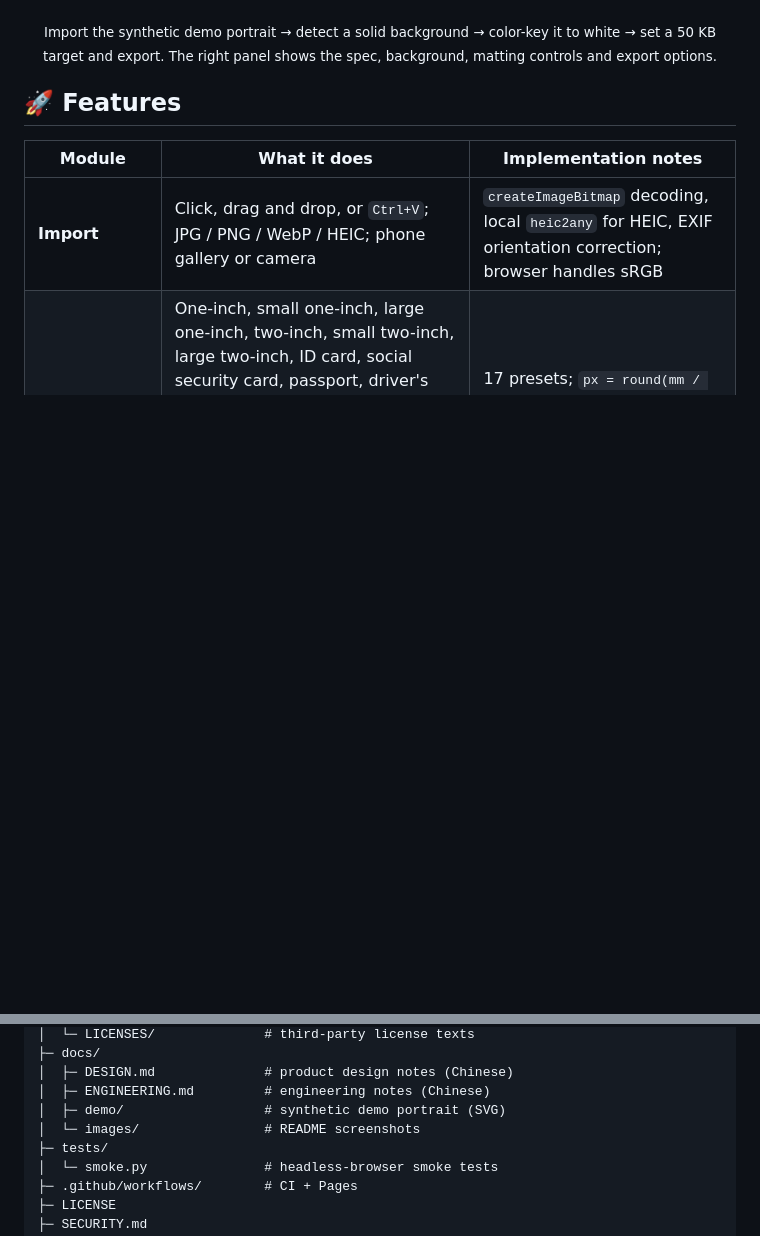
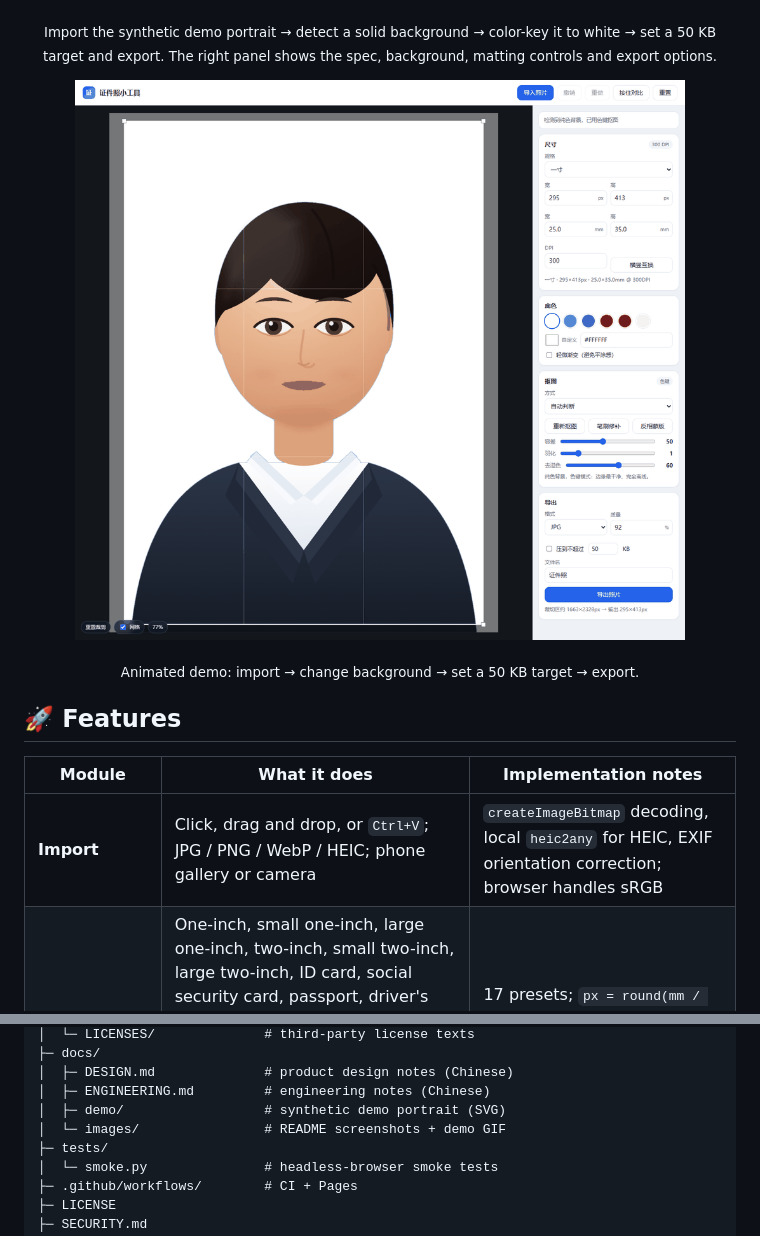
Before and after one commit to jmlistening/id-photo-studio, a Markdown page: README.md, 2 parts joined by grey strips. GitHub-like rendering; pictures changed too: docs/images/demo.gif (added); blank space fills up the shorter version.

Commit message:
docs: add animated demo GIF

```diff
--- a/README.md
+++ b/README.md
@@ -51,6 +51,12 @@ This project turns the whole flow into a **pure static web page**:
 </p>
 
 <p align="center"><sub>Import the synthetic demo portrait → detect a solid background → color-key it to white → set a 50 KB target and export. The right panel shows the spec, background, matting controls and export options.</sub></p>
+
+<p align="center">
+  <img src="docs/images/demo.gif" alt="Animated demo: import a portrait, change the background, set a 50 KB target and export" width="100%">
+</p>
+
+<p align="center"><sub>Animated demo: import → change background → set a 50 KB target → export.</sub></p>
 
 ## 🚀 Features
 
@@ -296,7 +302,7 @@ id-photo-studio/
 │  ├─ DESIGN.md              # product design notes (Chinese)
 │  ├─ ENGINEERING.md         # engineering notes (Chinese)
 │  ├─ demo/                  # synthetic demo portrait (SVG)
-│  └─ images/                # README screenshots
+│  └─ images/                # README screenshots + demo GIF
 ├─ tests/
 │  └─ smoke.py               # headless-browser smoke tests
 ├─ .github/workflows/        # CI + Pages
```
Also changed, not shown: CHANGELOG.md (+1 -0 lines), README.zh-CN.md (+7 -1 lines), 1 other file.
